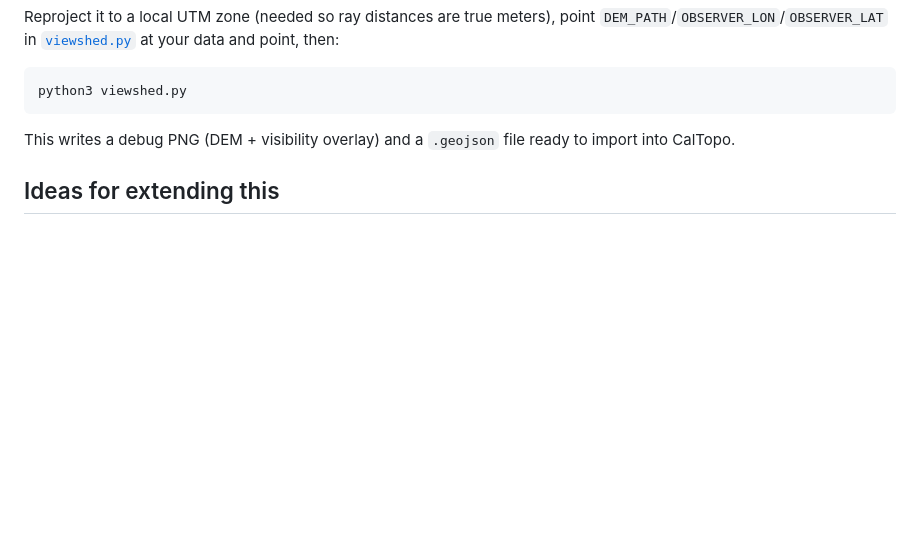
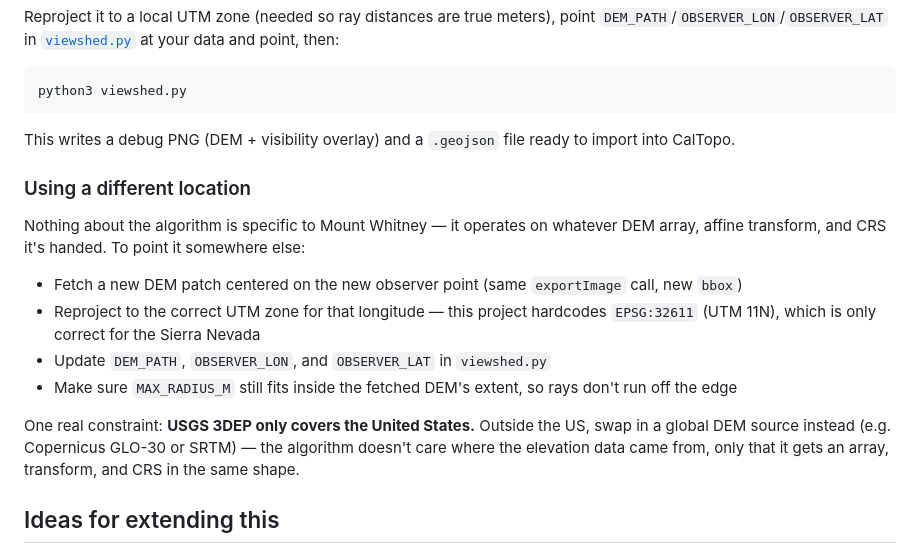
Before and after one commit to JacobBurrill11/caltopo-viewshed, a Markdown page: README.md, the part around the change. GitHub-like rendering; blank space fills up the shorter version.

Commit message:
Document how to point the project at a different location

```diff
--- a/README.md
+++ b/README.md
@@ -68,6 +68,17 @@ python3 viewshed.py
 
 This writes a debug PNG (DEM + visibility overlay) and a `.geojson` file ready to import into CalTopo.
 
+### Using a different location
+
+Nothing about the algorithm is specific to Mount Whitney — it operates on whatever DEM array, affine transform, and CRS it's handed. To point it somewhere else:
+
+- Fetch a new DEM patch centered on the new observer point (same `exportImage` call, new `bbox`)
+- Reproject to the correct UTM zone for that longitude — this project hardcodes `EPSG:32611` (UTM 11N), which is only correct for the Sierra Nevada
+- Update `DEM_PATH`, `OBSERVER_LON`, and `OBSERVER_LAT` in `viewshed.py`
+- Make sure `MAX_RADIUS_M` still fits inside the fetched DEM's extent, so rays don't run off the edge
+
+One real constraint: **USGS 3DEP only covers the United States.** Outside the US, swap in a global DEM source instead (e.g. Copernicus GLO-30 or SRTM) — the algorithm doesn't care where the elevation data came from, only that it gets an array, transform, and CRS in the same shape.
+
 ## Ideas for extending this
 
 - **Viewshed animation along a route** — given a hiking route (a line or polygon), generate an animation showing how the viewshed changes step by step along the trail.
```
